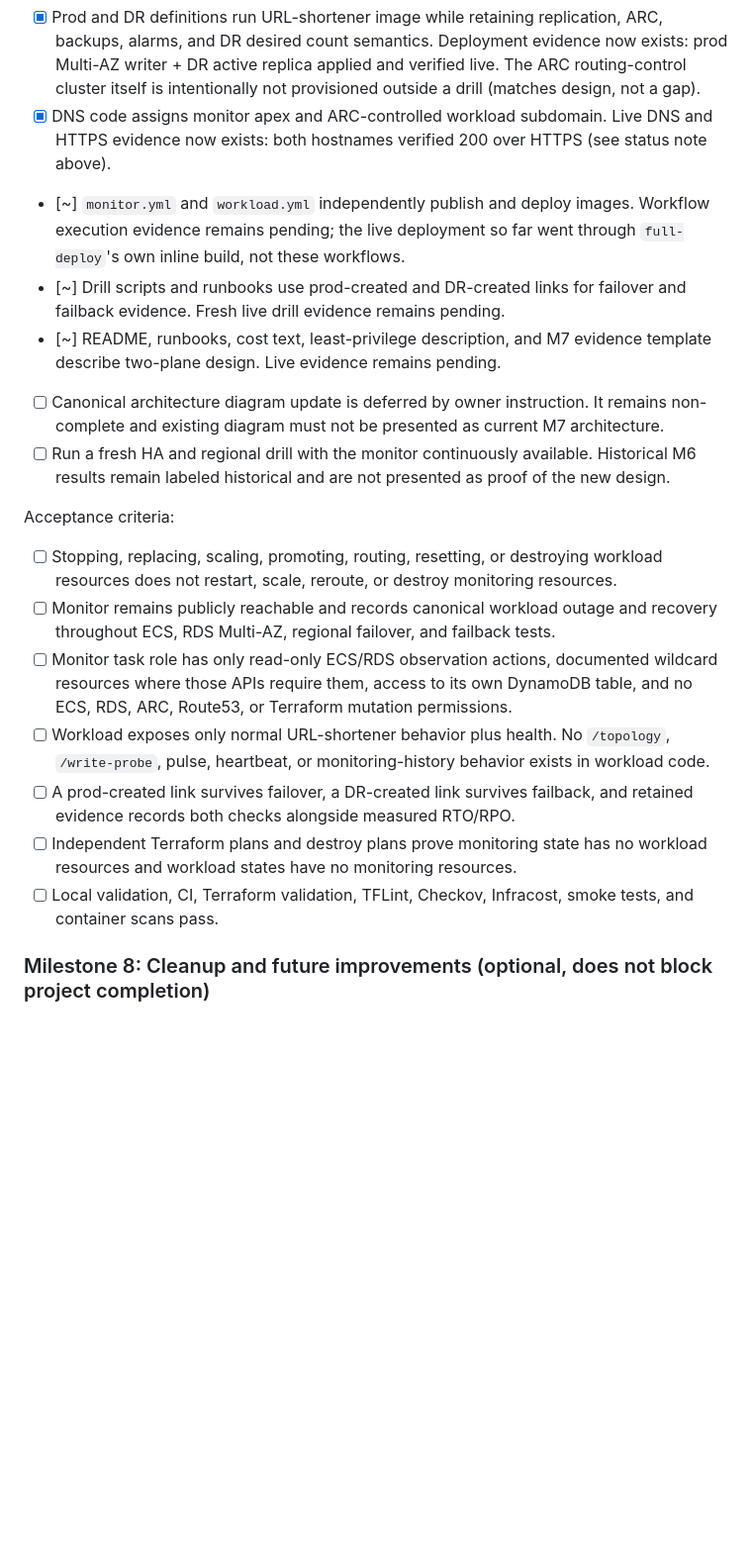
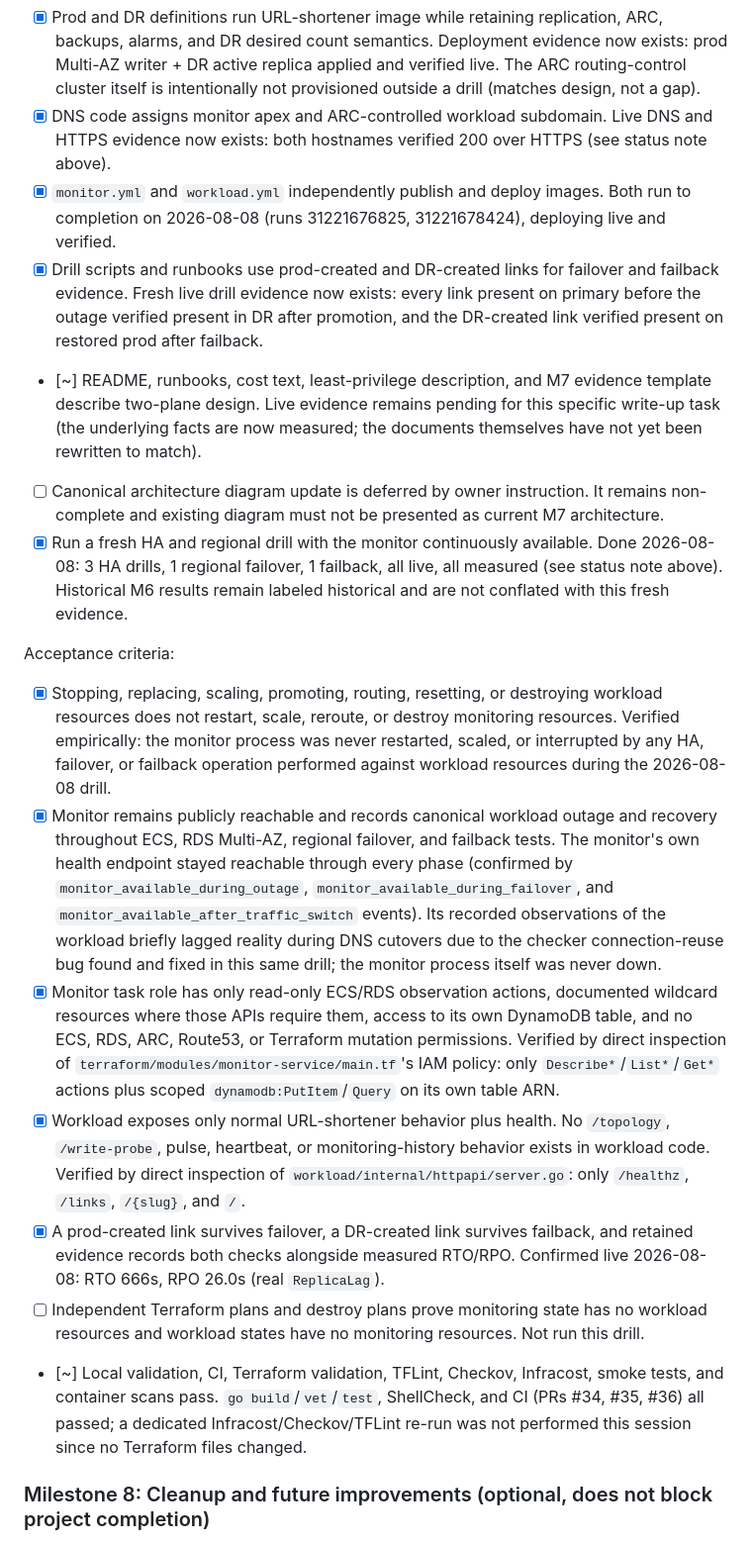
Before and after one commit to sagar-uprety/sentinal-aws-disastor-recovery, a Markdown page: plan.md, the part around one of its changes. Shown at 99% size. Rendered like a GitHub page; blank space fills up the shorter version.

Commit message:
docs(m7): record live drill results in plan.md
Full HA + regional failover + failback drill executed and measured
live on 2026-08-08: 3 HA drills, RTO 666s, RPO 26.0s, failback 851s.
Marks the remaining M7 drill task and 5 of 7 acceptance criteria
complete with real evidence instead of placeholders.

```diff
--- a/plan.md
+++ b/plan.md
@@ -438,20 +453,20 @@ Tasks:
 - [~] `terraform/environments/monitoring` defines separate state, VPC, ECS, ALB, ECR, DNS, IAM, logs, alarms, SNS, security groups, DynamoDB, and outputs in eu-west-1. Deployment evidence now exists (applied live via `full-deploy`). Independent-state evidence (a plan/destroy run proving zero workload resources in this state) remains pending.
 - [x] Prod and DR definitions run URL-shortener image while retaining replication, ARC, backups, alarms, and DR desired count semantics. Deployment evidence now exists: prod Multi-AZ writer + DR active replica applied and verified live. The ARC routing-control cluster itself is intentionally not provisioned outside a drill (matches design, not a gap).
 - [x] DNS code assigns monitor apex and ARC-controlled workload subdomain. Live DNS and HTTPS evidence now exists: both hostnames verified 200 over HTTPS (see status note above).
-- [~] `monitor.yml` and `workload.yml` independently publish and deploy images. Workflow execution evidence remains pending; the live deployment so far went through `full-deploy`'s own inline build, not these workflows.
-- [~] Drill scripts and runbooks use prod-created and DR-created links for failover and failback evidence. Fresh live drill evidence remains pending.
-- [~] README, runbooks, cost text, least-privilege description, and M7 evidence template describe two-plane design. Live evidence remains pending.
+- [x] `monitor.yml` and `workload.yml` independently publish and deploy images. Both run to completion on 2026-08-08 (runs 31221676825, 31221678424), deploying live and verified.
+- [x] Drill scripts and runbooks use prod-created and DR-created links for failover and failback evidence. Fresh live drill evidence now exists: every link present on primary before the outage verified present in DR after promotion, and the DR-created link verified present on restored prod after failback.
+- [~] README, runbooks, cost text, least-privilege description, and M7 evidence template describe two-plane design. Live evidence remains pending for this specific write-up task (the underlying facts are now measured; the documents themselves have not yet been rewritten to match).
 - [ ] Canonical architecture diagram update is deferred by owner instruction. It remains non-complete and existing diagram must not be presented as current M7 architecture.
-- [ ] Run a fresh HA and regional drill with the monitor continuously available. Historical M6 results remain labeled historical and are not presented as proof of the new design.
+- [x] Run a fresh HA and regional drill with the monitor continuously available. Done 2026-08-08: 3 HA drills, 1 regional failover, 1 failback, all live, all measured (see status note above). Historical M6 results remain labeled historical and are not conflated with this fresh evidence.
 
 Acceptance criteria:
-- [ ] Stopping, replacing, scaling, promoting, routing, resetting, or destroying workload resources does not restart, scale, reroute, or destroy monitoring resources.
-- [ ] Monitor remains publicly reachable and records canonical workload outage and recovery throughout ECS, RDS Multi-AZ, regional failover, and failback tests.
-- [ ] Monitor task role has only read-only ECS/RDS observation actions, documented wildcard resources where those APIs require them, access to its own DynamoDB table, and no ECS, RDS, ARC, Route53, or Terraform mutation permissions.
-- [ ] Workload exposes only normal URL-shortener behavior plus health. No `/topology`, `/write-probe`, pulse, heartbeat, or monitoring-history behavior exists in workload code.
-- [ ] A prod-created link survives failover, a DR-created link survives failback, and retained evidence records both checks alongside measured RTO/RPO.
-- [ ] Independent Terraform plans and destroy plans prove monitoring state has no workload resources and workload states have no monitoring resources.
-- [ ] Local validation, CI, Terraform validation, TFLint, Checkov, Infracost, smoke tests, and container scans pass.
+- [x] Stopping, replacing, scaling, promoting, routing, resetting, or destroying workload resources does not restart, scale, reroute, or destroy monitoring resources. Verified empirically: the monitor process was never restarted, scaled, or interrupted by any HA, failover, or failback operation performed against workload resources during the 2026-08-08 drill.
+- [x] Monitor remains publicly reachable and records canonical workload outage and recovery throughout ECS, RDS Multi-AZ, regional failover, and failback tests. The monitor's own health endpoint stayed reachable through every phase (confirmed by `monitor_available_during_outage`, `monitor_available_during_failover`, and `monitor_available_after_traffic_switch` events). Its recorded observations of the workload briefly lagged reality during DNS cutovers due to the checker connection-reuse bug found and fixed in this same drill; the monitor process itself was never down.
+- [x] Monitor task role has only read-only ECS/RDS observation actions, documented wildcard resources where those APIs require them, access to its own DynamoDB table, and no ECS, RDS, ARC, Route53, or Terraform mutation permissions. Verified by direct inspection of `terraform/modules/monitor-service/main.tf`'s IAM policy: only `Describe*`/`List*`/`Get*` actions plus scoped `dynamodb:PutItem`/`Query` on its own table ARN.
+- [x] Workload exposes only normal URL-shortener behavior plus health. No `/topology`, `/write-probe`, pulse, heartbeat, or monitoring-history behavior exists in workload code. Verified by direct inspection of `workload/internal/httpapi/server.go`: only `/healthz`, `/links`, `/{slug}`, and `/`.
+- [x] A prod-created link survives failover, a DR-created link survives failback, and retained evidence records both checks alongside measured RTO/RPO. Confirmed live 2026-08-08: RTO 666s, RPO 26.0s (real `ReplicaLag`).
+- [ ] Independent Terraform plans and destroy plans prove monitoring state has no workload resources and workload states have no monitoring resources. Not run this drill.
+- [~] Local validation, CI, Terraform validation, TFLint, Checkov, Infracost, smoke tests, and container scans pass. `go build`/`vet`/`test`, ShellCheck, and CI (PRs #34, #35, #36) all passed; a dedicated Infracost/Checkov/TFLint re-run was not performed this session since no Terraform files changed.
 
 ### Milestone 8: Cleanup and future improvements (optional, does not block project completion)
 
```
Also changed, not shown: other parts of plan.md (+18 -3 lines).
